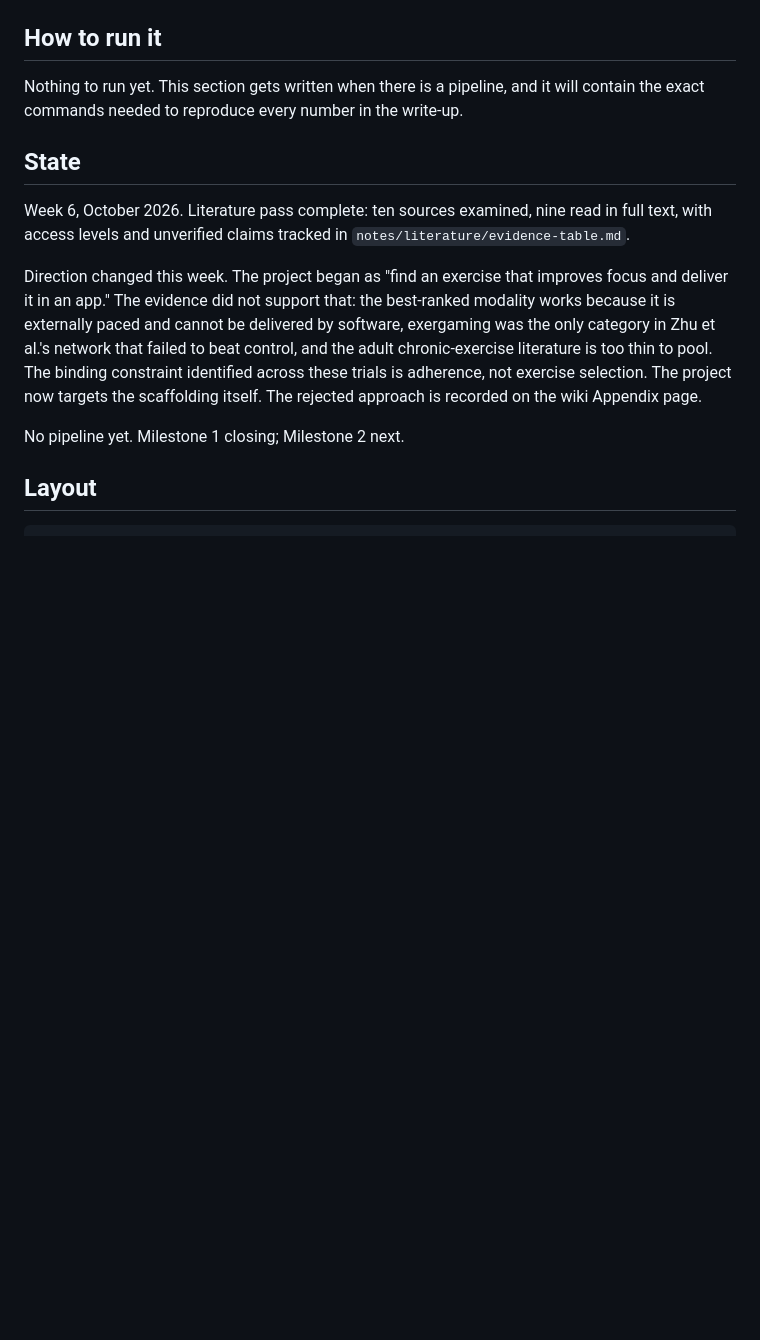
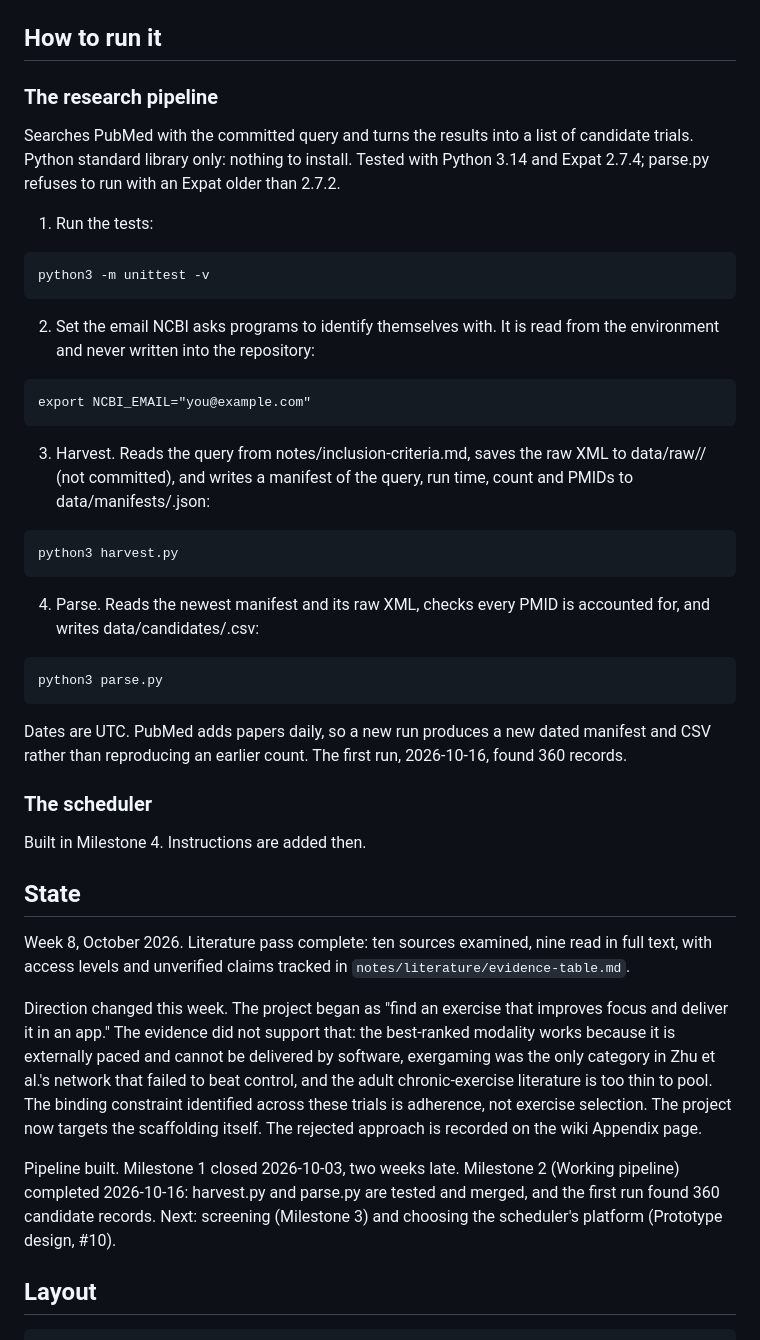
Before and after one commit to jmartinez953/adhd-exercise-adherence, a Markdown page: README.md, the part around the change. Rendered like a GitHub page; blank space fills up the shorter version.

Commit message:
Record how to run the pipeline and update the project state
README: How to run it now has two parts. The research pipeline section gives the exact commands, in order, to test, harvest and parse, and what each step writes. The scheduler section is a placeholder until Milestone 4, so pipeline instructions are not mistaken for app instructions. State moves to week 8 and records that the pipeline is built and the first run found 360 candidate records.

AGENT-LOG: one row each for #11 and #13, recording what Codex wrote, that the issues, prompts and commit messages were drafted with Claude (chat), and what was checked before accepting.

Checked:
- git status showed only README.md and AGENT-LOG.md changed
- read the diff: AGENT-LOG.md gains only the two new rows; no existing row changed
- read the diff: README.md changes only the How to run it section, the week number and the last State line, and the text matches the wording I approved

Closes #14

```diff
--- a/README.md
+++ b/README.md
@@ -81,13 +81,52 @@ measurable. This is a support tool, not a treatment or a diagnostic.
 
 ## How to run it
 
-Nothing to run yet. This section gets written when there is a pipeline, and it
-will contain the exact commands needed to reproduce every number in the
-write-up.
+### The research pipeline
+
+Searches PubMed with the committed query and turns the results into a list
+of candidate trials. Python standard library only: nothing to install.
+Tested with Python 3.14 and Expat 2.7.4; parse.py refuses to run with an
+Expat older than 2.7.2.
+
+1. Run the tests:
+
+~~~
+python3 -m unittest -v
+~~~
+
+2. Set the email NCBI asks programs to identify themselves with. It is read
+   from the environment and never written into the repository:
+
+~~~
+export NCBI_EMAIL="you@example.com"
+~~~
+
+3. Harvest. Reads the query from notes/inclusion-criteria.md, saves the raw
+   XML to data/raw/<date>/ (not committed), and writes a manifest of the
+   query, run time, count and PMIDs to data/manifests/<date>.json:
+
+~~~
+python3 harvest.py
+~~~
+
+4. Parse. Reads the newest manifest and its raw XML, checks every PMID is
+   accounted for, and writes data/candidates/<date>.csv:
+
+~~~
+python3 parse.py
+~~~
+
+Dates are UTC. PubMed adds papers daily, so a new run produces a new dated
+manifest and CSV rather than reproducing an earlier count. The first run,
+2026-10-16, found 360 records.
+
+### The scheduler
+
+Built in Milestone 4. Instructions are added then.
 
 ## State
 
-Week 6, October 2026. Literature pass complete: ten sources examined, nine
+Week 8, October 2026. Literature pass complete: ten sources examined, nine
 read in full text, with access levels and unverified claims tracked in
 `notes/literature/evidence-table.md`.
 
@@ -100,7 +139,10 @@ is too thin to pool. The binding constraint identified across these trials is
 adherence, not exercise selection. The project now targets the scaffolding
 itself. The rejected approach is recorded on the wiki Appendix page.
 
-No pipeline yet. Milestone 1 closing; Milestone 2 next.
+Pipeline built. Milestone 1 closed 2026-10-03, two weeks late. Milestone 2
+(Working pipeline) completed 2026-10-16: harvest.py and parse.py are tested
+and merged, and the first run found 360 candidate records. Next: screening
+(Milestone 3) and choosing the scheduler's platform (Prototype design, #10).
 
 ## Layout
 
```
Also changed, not shown: AGENT-LOG.md (+2 -0 lines).
